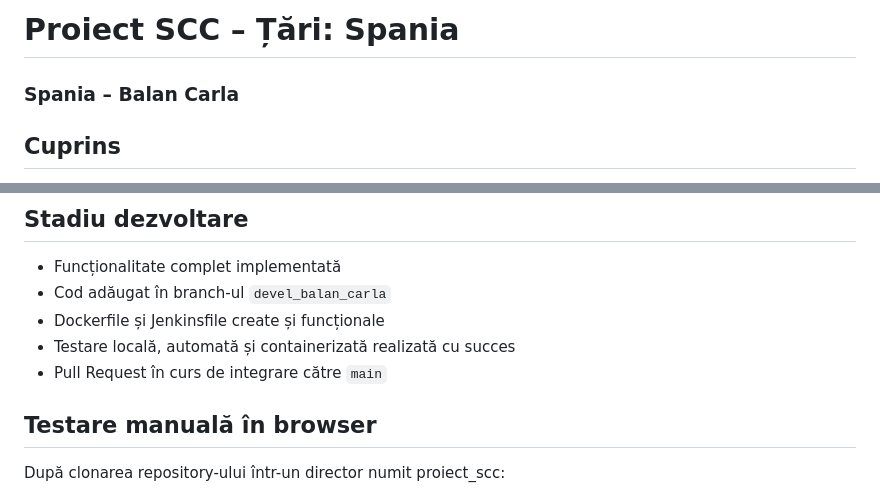
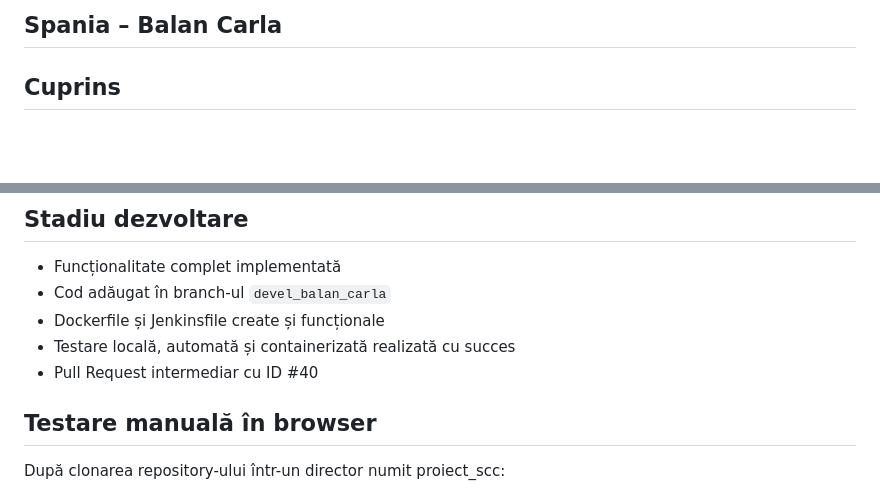
Before and after one commit to Iacob45/curs_vcgj_4_tari, a Markdown page: README.md, 2 parts joined by grey strips. Drawn GitHub-style; blank space fills up the shorter version.

Commit message:
readme final

```diff
--- a/README.md
+++ b/README.md
@@ -1,5 +1,5 @@
-# Proiect SCC – Țări: Spania
-### Spania – Balan Carla
+
+## Spania – Balan Carla
 
 ## Cuprins
 - [Descriere generală](#descriere-generală)
@@ -36,7 +36,7 @@ Tema comună a grupei 444D este „Țări”, iar eu am ales să implementez fun
 - Cod adăugat în branch-ul `devel_balan_carla`
 - Dockerfile și Jenkinsfile create și funcționale
 - Testare locală, automată și containerizată realizată cu succes
-- Pull Request în curs de integrare către `main`
+- Pull Request intermediar cu ID #40
 
 ## Testare manuală în browser
 După clonarea repository-ului într-un director numit proiect_scc:
```
